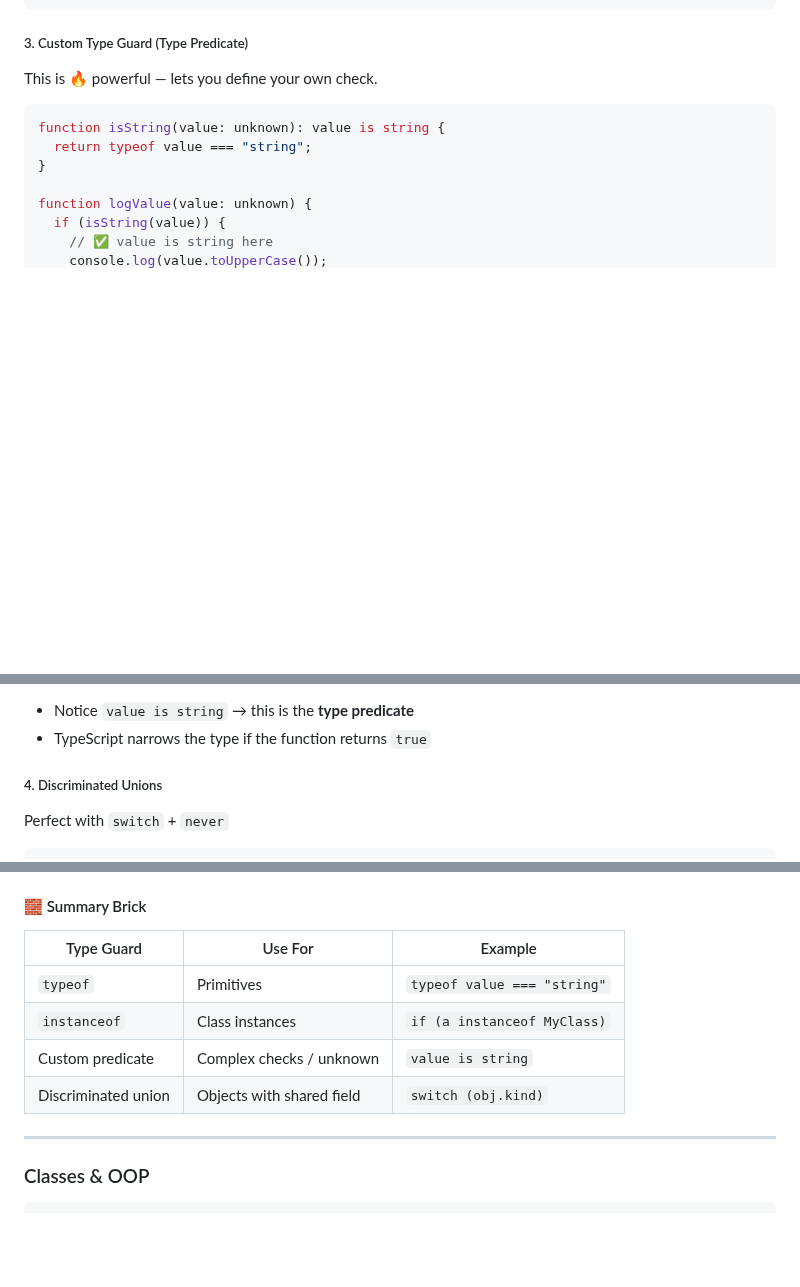
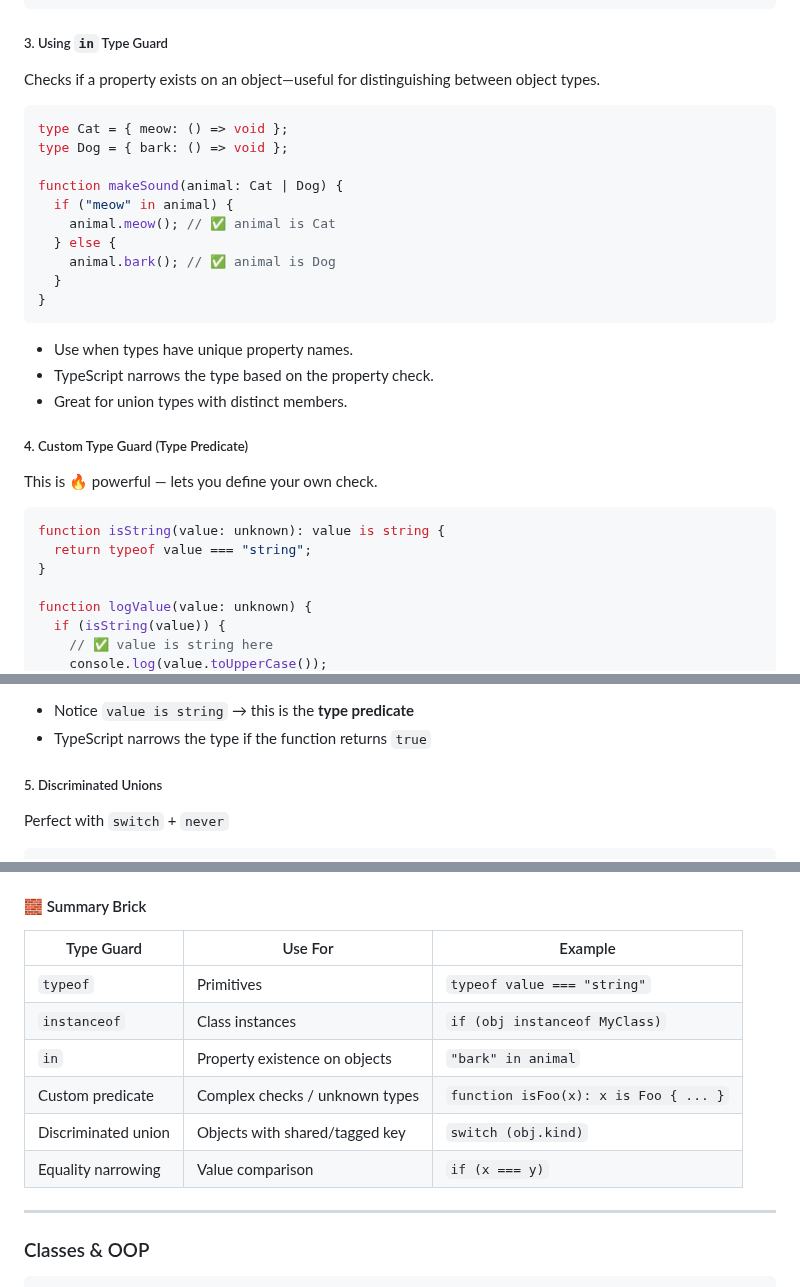
Before and after one commit to azizyahyaoui/TypeScript, a Markdown page: Course/TypeScript.md, 3 parts joined by grey strips. Drawn GitHub-style; blank space fills up the shorter version.

Commit message:
Add examples and explanations for using `in` type guard; update section headings for clarity

````diff
--- a/Course/TypeScript.md
+++ b/Course/TypeScript.md
@@ -2175,7 +2176,29 @@ function useThing(thing: Animal | Car) {
   }
 }
 ```
-##### 3. Custom Type Guard (Type Predicate)
+
+##### 3. Using `in` Type Guard
+
+Checks if a property exists on an object—useful for distinguishing between object types.
+
+```ts
+type Cat = { meow: () => void };
+type Dog = { bark: () => void };
+
+function makeSound(animal: Cat | Dog) {
+  if ("meow" in animal) {
+    animal.meow(); // ✅ animal is Cat
+  } else {
+    animal.bark(); // ✅ animal is Dog
+  }
+}
+```
+
+- Use when types have unique property names.
+- TypeScript narrows the type based on the property check.
+- Great for union types with distinct members.
+
+##### 4. Custom Type Guard (Type Predicate)
 
 This is 🔥 powerful — lets you define your own check.
 
@@ -2195,7 +2218,7 @@ function logValue(value: unknown) {
 * Notice `value is string` → this is the **type predicate**
 * TypeScript narrows the type if the function returns `true`
 
-##### 4. Discriminated Unions
+##### 5. Discriminated Unions
 
 Perfect with `switch` + `never`
 
@@ -2238,12 +2261,15 @@ function example(x: string | number, y: string | boolean) {
 
 #### 🧱 Summary Brick
 
-| Type Guard          | Use For                   | Example                     |
-| ------------------- | ------------------------- | --------------------------- |
-| `typeof`            | Primitives                | `typeof value === "string"` |
-| `instanceof`        | Class instances           | `if (a instanceof MyClass)` |
-| Custom predicate    | Complex checks / unknown  | `value is string`           |
-| Discriminated union | Objects with shared field | `switch (obj.kind)`         |
+| Type Guard          | Use For                        | Example                              |
+|---------------------|--------------------------------|--------------------------------------|
+| `typeof`            | Primitives                     | `typeof value === "string"`          |
+| `instanceof`        | Class instances                | `if (obj instanceof MyClass)`        |
+| `in`                | Property existence on objects  | `"bark" in animal`                   |
+| Custom predicate    | Complex checks / unknown types | `function isFoo(x): x is Foo { ... }`|
+| Discriminated union | Objects with shared/tagged key | `switch (obj.kind)`                  |
+| Equality narrowing  | Value comparison               | `if (x === y)`                       |
+
 
 ---
 
````
Also changed, not shown: other parts of Course/TypeScript.md (+2 -1 lines).
